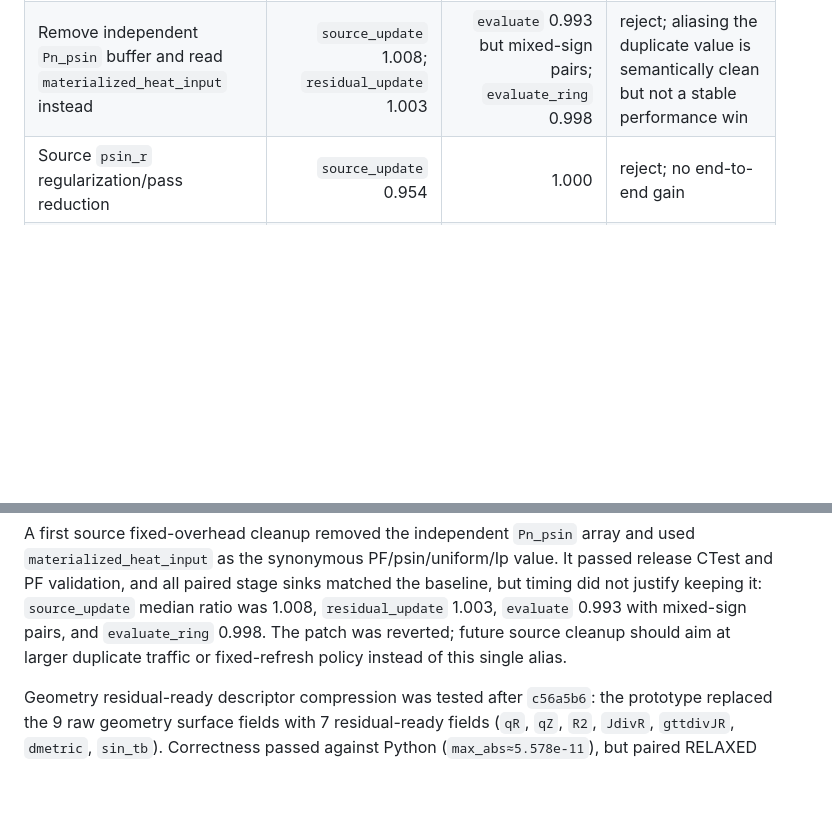
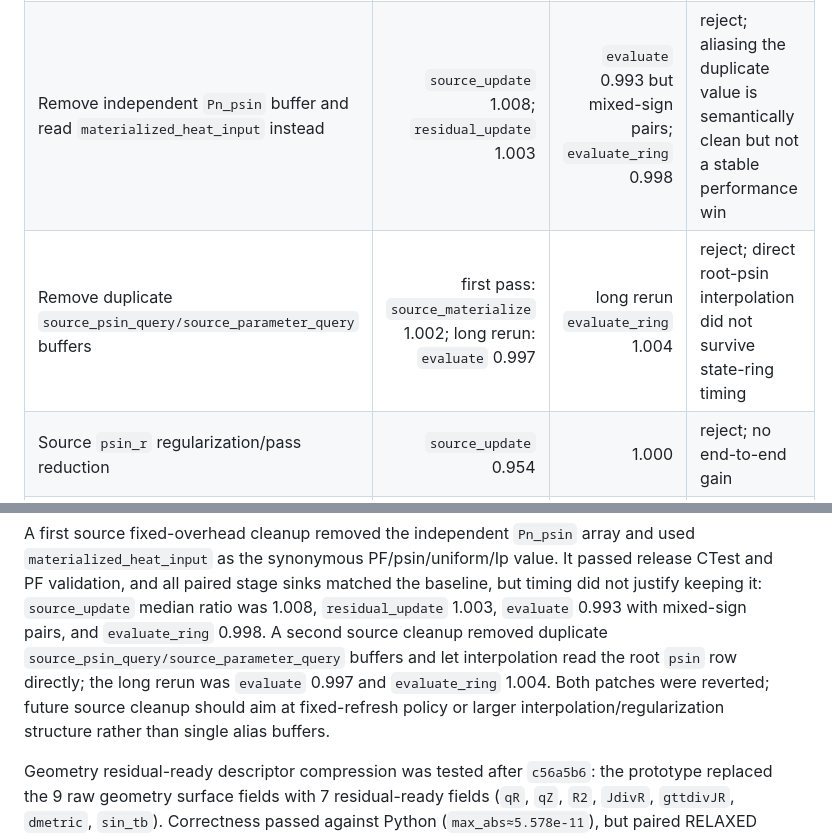
Before and after one commit to zhangtakeda/veqpy, a Markdown page: veqlib/experiments/summary.md, 2 parts joined by grey strips. Rendered like a GitHub page; blank space fills up the shorter version.

```diff
--- a/veqlib/experiments/summary.md
+++ b/veqlib/experiments/summary.md
@@ -104,6 +104,7 @@ end-to-end timing neutral-to-slightly-positive.
 | Geometry residual-ready descriptor compression | `residual_update` 0.809, but `geometry` 1.021 | `evaluate` 1.004; `evaluate_ring` 1.008 | reject; moved arithmetic into dominant geometry stage without end-to-end gain |
 | Geometry absent Fourier order static skip for `harmonic_rows>2` | `32x16x4` geometry-only 0.925; `32x16x8` geometry-only 0.808 | default `32x16x1` neutral; high-Mmax all-stage evaluate about 0.95 / 0.89 | keep; default topology keeps original loop, high Mmax skips absent c-family orders at compile time |
 | Remove independent `Pn_psin` buffer and read `materialized_heat_input` instead | `source_update` 1.008; `residual_update` 1.003 | `evaluate` 0.993 but mixed-sign pairs; `evaluate_ring` 0.998 | reject; aliasing the duplicate value is semantically clean but not a stable performance win |
+| Remove duplicate `source_psin_query/source_parameter_query` buffers | first pass: `source_materialize` 1.002; long rerun: `evaluate` 0.997 | long rerun `evaluate_ring` 1.004 | reject; direct root-psin interpolation did not survive state-ring timing |
 | Source `psin_r` regularization/pass reduction | `source_update` 0.954 | 1.000 | reject; no end-to-end gain |
 | Geometry hot-loop pointer/index flattening | `geometry` 1.003 | 1.000 | reject; compiler already removes most accessor overhead |
 
@@ -271,8 +272,12 @@ used `materialized_heat_input` as the synonymous PF/psin/uniform/Ip value. It
 passed release CTest and PF validation, and all paired stage sinks matched the
 baseline, but timing did not justify keeping it: `source_update` median ratio was
 1.008, `residual_update` 1.003, `evaluate` 0.993 with mixed-sign pairs, and
-`evaluate_ring` 0.998. The patch was reverted; future source cleanup should aim
-at larger duplicate traffic or fixed-refresh policy instead of this single alias.
+`evaluate_ring` 0.998. A second source cleanup removed duplicate
+`source_psin_query/source_parameter_query` buffers and let interpolation read
+the root `psin` row directly; the long rerun was `evaluate` 0.997 and
+`evaluate_ring` 1.004. Both patches were reverted; future source cleanup should
+aim at fixed-refresh policy or larger interpolation/regularization structure
+rather than single alias buffers.
 
 Geometry residual-ready descriptor compression was tested after `c56a5b6`: the
 prototype replaced the 9 raw geometry surface fields with 7 residual-ready fields
```
Also changed, not shown: Notes.md (+6 -3 lines).
